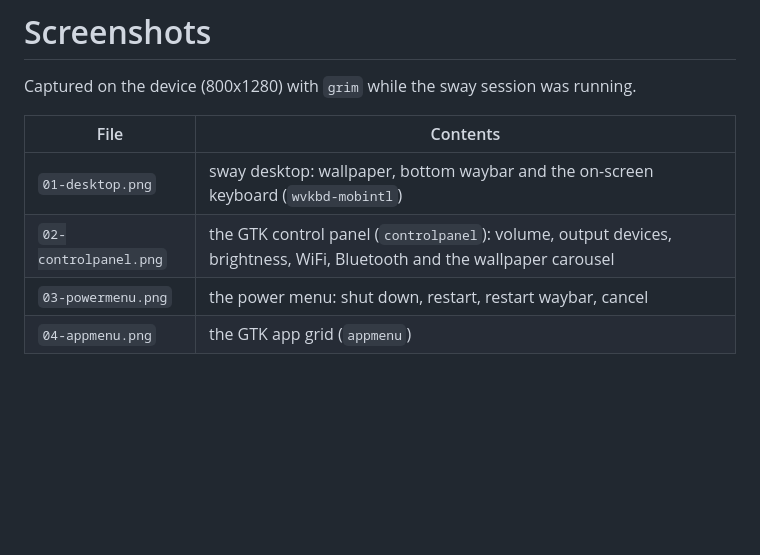
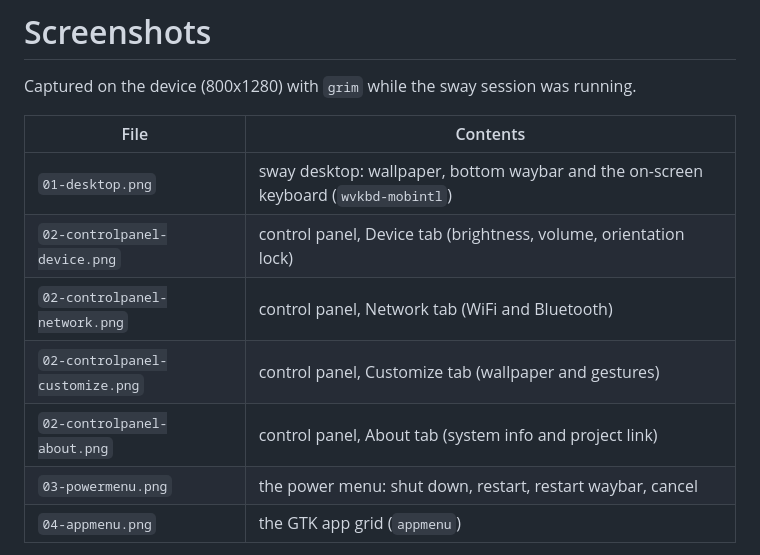
Before and after one commit to cicag/sway-tablet, a Markdown page: screenshots/README.md, the part around the change. Rendered like a GitHub page; blank space fills up the shorter version.

```diff
--- a/screenshots/README.md
+++ b/screenshots/README.md
@@ -6,7 +6,10 @@ running.
 | File | Contents |
 |---|---|
 | `01-desktop.png` | sway desktop: wallpaper, bottom waybar and the on-screen keyboard (`wvkbd-mobintl`) |
-| `02-controlpanel.png` | the GTK control panel (`controlpanel`): volume, output devices, brightness, WiFi, Bluetooth and the wallpaper carousel |
+| `02-controlpanel-device.png` | control panel, Device tab (brightness, volume, orientation lock) |
+| `02-controlpanel-network.png` | control panel, Network tab (WiFi and Bluetooth) |
+| `02-controlpanel-customize.png` | control panel, Customize tab (wallpaper and gestures) |
+| `02-controlpanel-about.png` | control panel, About tab (system info and project link) |
 | `03-powermenu.png` | the power menu: shut down, restart, restart waybar, cancel |
 | `04-appmenu.png` | the GTK app grid (`appmenu`) |
 
```
Also changed, not shown: README.md (+13 -18 lines), src/README.md (added, +114 -0 lines), screenshots/02-controlpanel-about.png (added), screenshots/02-controlpanel-customize.png (added), screenshots/02-controlpanel-device.png (added), screenshots/02-controlpanel-network.png (added), screenshots/02-controlpanel.png (deleted), 12 other files.
